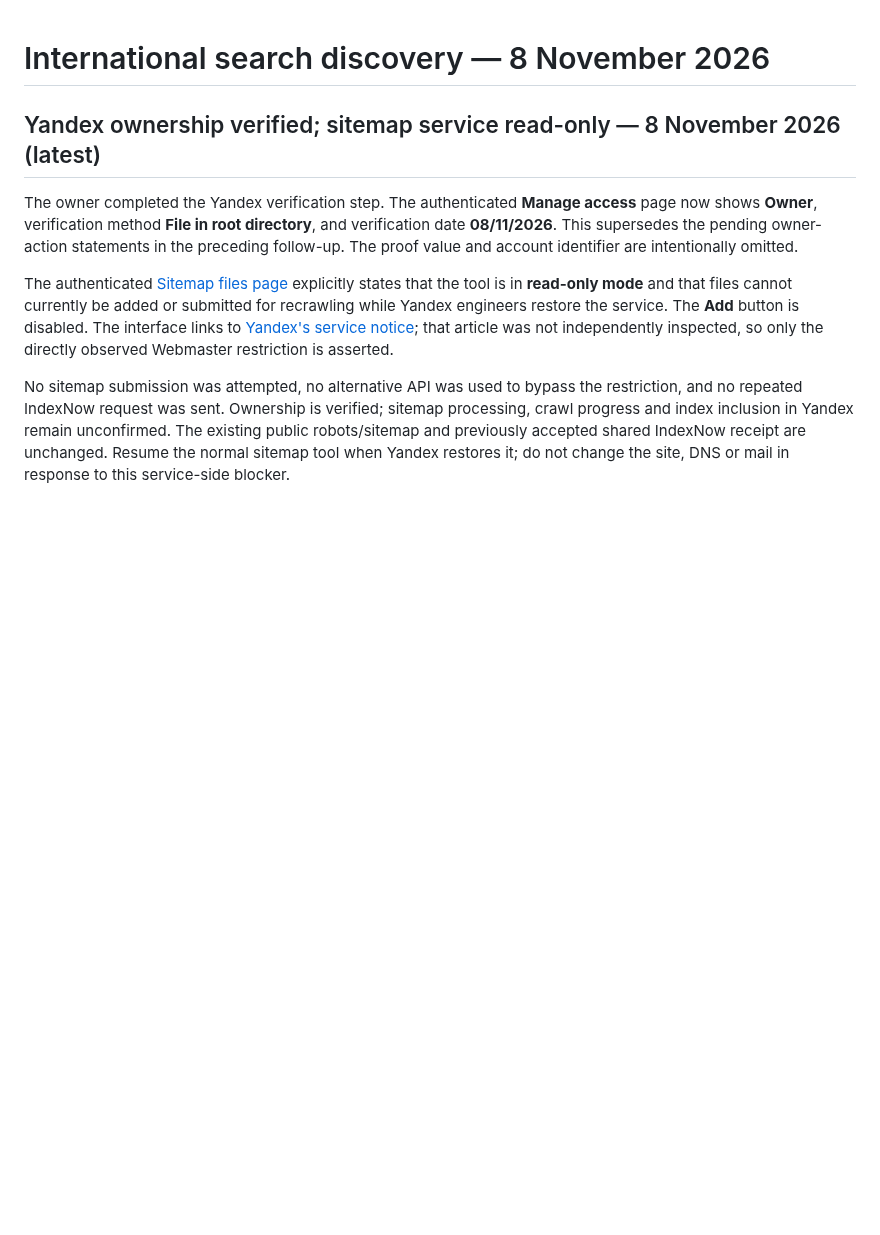
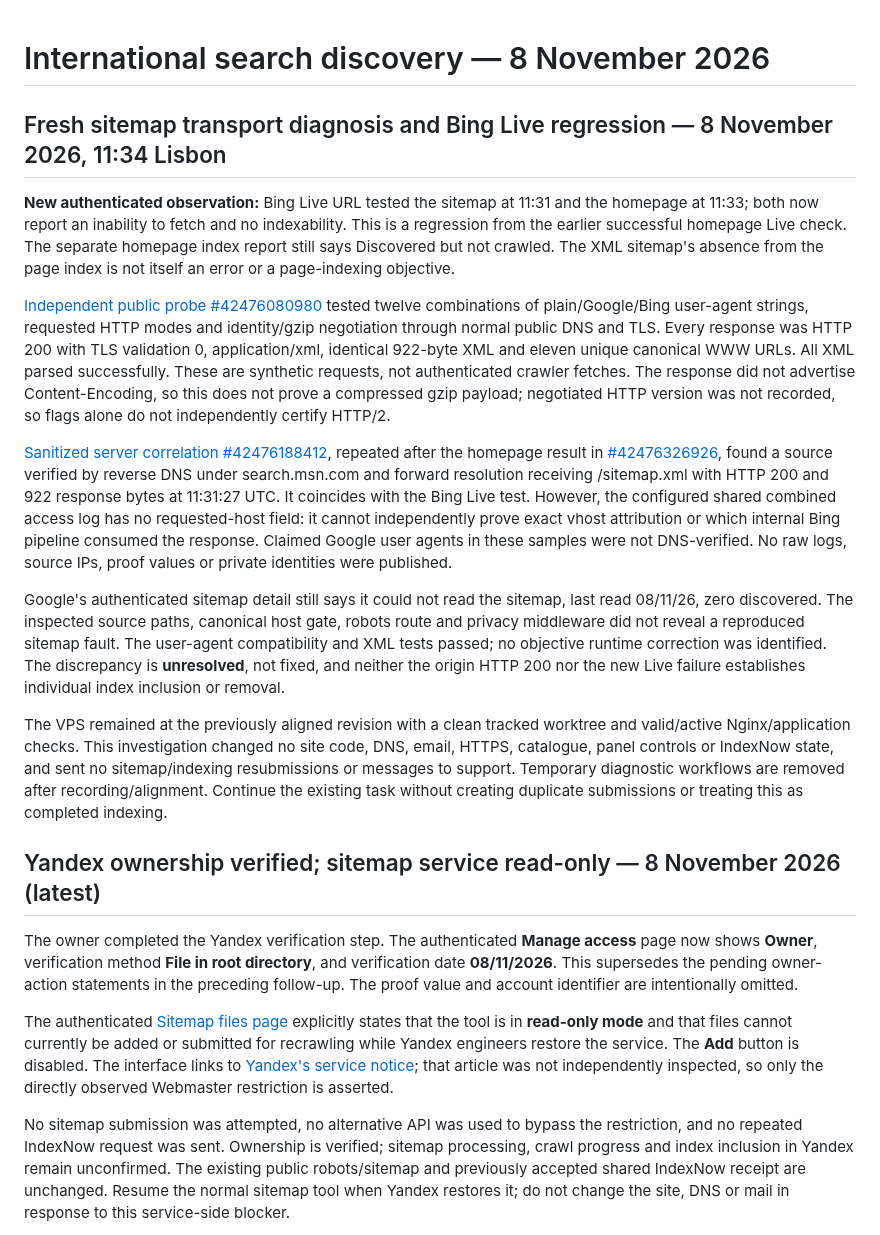
Before and after one commit to martaxi-boss/lowcost-europa, a Markdown page: docs/operations/international-search-20261108.md, the part around the change. Rendered like a GitHub page; blank space fills up the shorter version.

Commit message:
Record fresh Bing Live regression and bounded sitemap transport/crawler evidence

```diff
--- a/docs/operations/international-search-20261108.md
+++ b/docs/operations/international-search-20261108.md
@@ -1,4 +1,17 @@
 # International search discovery — 8 November 2026
+
+## Fresh sitemap transport diagnosis and Bing Live regression — 8 November 2026, 11:34 Lisbon
+
+**New authenticated observation:** Bing Live URL tested the sitemap at 11:31 and the homepage at 11:33; both now report an inability to fetch and no indexability. This is a regression from the earlier successful homepage Live check. The separate homepage index report still says Discovered but not crawled. The XML sitemap's absence from the page index is not itself an error or a page-indexing objective.
+
+[Independent public probe #42476080980](https://github.com/martaxi-boss/VPS/actions/runs/42476080980) tested twelve combinations of plain/Google/Bing user-agent strings, requested HTTP modes and identity/gzip negotiation through normal public DNS and TLS. Every response was HTTP 200 with TLS validation 0, application/xml, identical 922-byte XML and eleven unique canonical WWW URLs. All XML parsed successfully. These are synthetic requests, not authenticated crawler fetches. The response did not advertise Content-Encoding, so this does not prove a compressed gzip payload; negotiated HTTP version was not recorded, so flags alone do not independently certify HTTP/2.
+
+[Sanitized server correlation #42476188412](https://github.com/martaxi-boss/VPS/actions/runs/42476188412), repeated after the homepage result in [#42476326926](https://github.com/martaxi-boss/VPS/actions/runs/42476326926), found a source verified by reverse DNS under search.msn.com and forward resolution receiving /sitemap.xml with HTTP 200 and 922 response bytes at 11:31:27 UTC. It coincides with the Bing Live test. However, the configured shared combined access log has no requested-host field: it cannot independently prove exact vhost attribution or which internal Bing pipeline consumed the response. Claimed Google user agents in these samples were not DNS-verified. No raw logs, source IPs, proof values or private identities were published.
+
+Google's authenticated sitemap detail still says it could not read the sitemap, last read 08/11/26, zero discovered. The inspected source paths, canonical host gate, robots route and privacy middleware did not reveal a reproduced sitemap fault. The user-agent compatibility and XML tests passed; no objective runtime correction was identified. The discrepancy is **unresolved**, not fixed, and neither the origin HTTP 200 nor the new Live failure establishes individual index inclusion or removal.
+
+The VPS remained at the previously aligned revision with a clean tracked worktree and valid/active Nginx/application checks. This investigation changed no site code, DNS, email, HTTPS, catalogue, panel controls or IndexNow state, and sent no sitemap/indexing resubmissions or messages to support. Temporary diagnostic workflows are removed after recording/alignment. Continue the existing task without creating duplicate submissions or treating this as completed indexing.
+
 
 ## Yandex ownership verified; sitemap service read-only — 8 November 2026 (latest)
 
```
